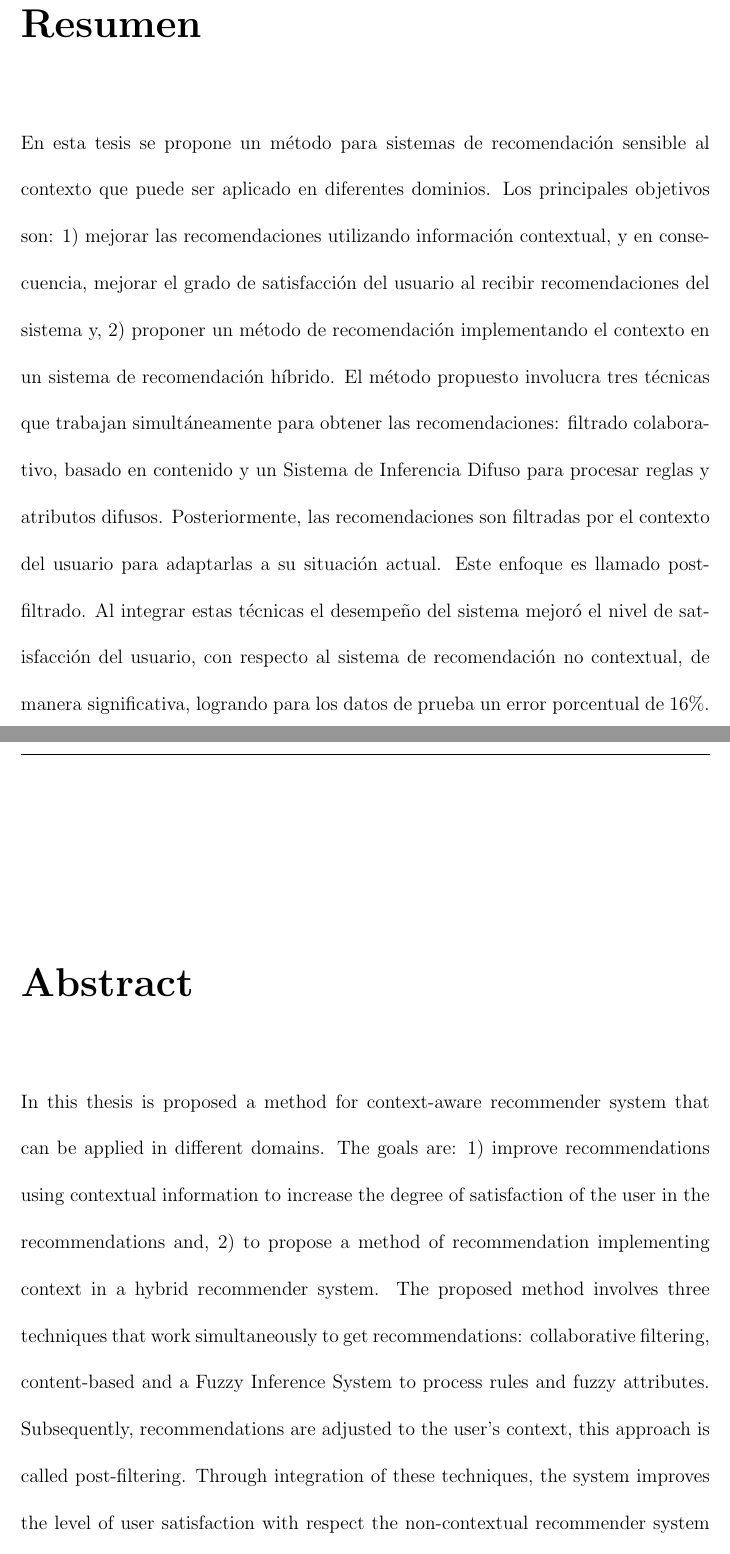
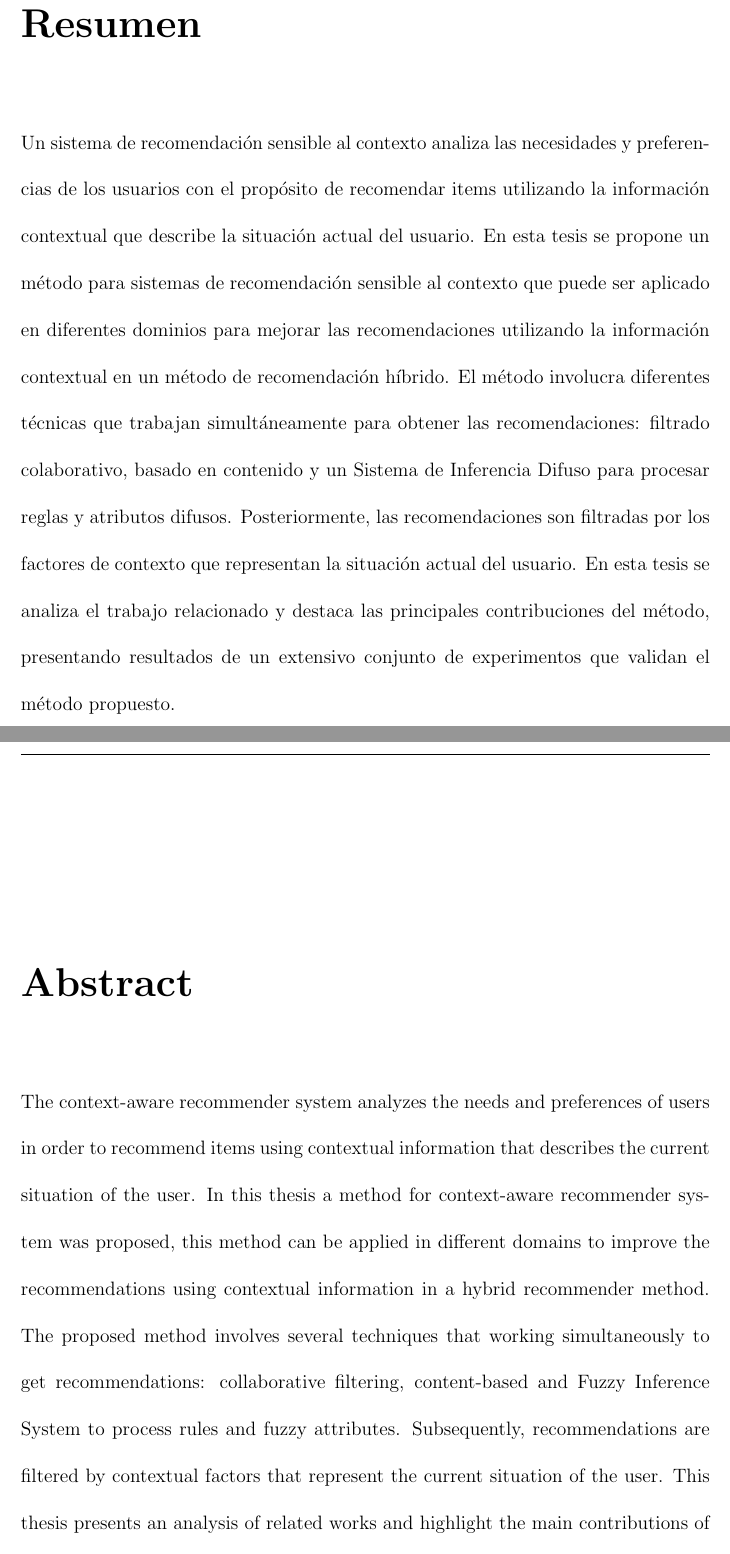
Before and after one commit to mariosky/tesis-version1, a LaTeX thesis (tesis.tex, which reads abstract.tex): two parts of pages 2 and 3 of 112, joined at a grey line, cut so that both start at the same text. Compiled offline with pdfLaTeX.

Commit message:
Corregi el abstrac.

```diff
--- a/abstract.tex
+++ b/abstract.tex
@@ -14,79 +14,43 @@
 % Se probó de la manera {x} que los objetivos se alcanzaron
 % con los resultados siguientes {x}
 
+% Al integrar estas técnicas el desempeño mejoró en {x} respecto a {y}
+% de manera estadísticamente significativa logrando para los datos de prueba
+% un error absoluto de XX.
+% Es necesario comentar los resultados con el error?..
 
 \prefacesection{Resumen}
 
-%%%% Empieza aquí:
-% Los sistemas de recomendaci\'on sensibles al contexto
-% consideran factores que dependen directamente del
-% dominio de aplicaci\'on, el objetivo del sistema y la situación actual del usuario.
-% Normalmente en la implementaci\'on de este tipo de sistemas
-% se utilizan t\'ecnicas h\'ibridas con el objetivo de
-% mejorar el desempe\~{n}o, siguiendo estrat\'egias de pre y post
-% filtrado. En esta tesis se propone una
-% metodolog\'ia para el desarrollo de sistemas de recomendaci\'on sensibles al contexto,
-% utilizando l\'ogica difusa para expresar las reglas y variables utilizadas
-% al describir la situaci\'on actual y los atributos de las entidades que intervienen.
-% El objetivo de esta metodolog\'ia es permitir tanto a usuarios como dise\~nadores
-% el uso de variables ling\"uisticas para mejorar facilitarles la interacci\'on con el sistema.
-% Para validar la propuesta se implementaron dos aplicaciones web con las
-% se hicieron pruebas de usabilidad y satisfacción.
+Un sistema de recomendaci\'on sensible al contexto analiza  las
+necesidades y preferencias de los  usuarios con el prop\'osito de
+recomendar items utilizando la informaci\'on contextual que describe
+la situaci\'on actual del usuario. En esta tesis se propone un
+m\'etodo para sistemas de recomendaci\'on sensible al contexto que
+puede ser aplicado en diferentes dominios para mejorar las
+recomendaciones  utilizando la informaci\'on contextual en un m\'etodo
+de recomendaci\'on h\'ibrido. El m\'etodo involucra diferentes
+t\'ecnicas que trabajan simult\'aneamente para obtener las
+recomendaciones: filtrado colaborativo, basado en contenido  y un
+Sistema de Inferencia Difuso para procesar reglas y atributos difusos.
+Posteriormente, las recomendaciones son filtradas por los factores de
+contexto que representan la situaci\'on actual del usuario.
+En esta tesis se analiza el trabajo relacionado y destaca las
+principales contribuciones del m\'etodo, presentando resultados de un
+extensivo conjunto de experimentos que validan el m\'etodo propuesto.
 
-% Al integrar estas técnicas el desempeño mejoró en {x} respecto a {y}
-% de manera estadísticamente significativa logrando para los datos de prueba
-% un error absoluto de XX.
-
-
-En esta tesis se propone un m\'etodo para sistemas de recomendaci\'on
-sensible al contexto que puede ser aplicado en diferentes dominios.
-Los principales objetivos son: 1) mejorar las
-recomendaciones utilizando informaci\'on contextual, y en consecuencia,
-mejorar el grado de satisfacci\'on del usuario al recibir
-recomendaciones del sistema y, 2) proponer un m\'etodo de
-recomendaci\'on implementando el contexto en un sistema de recomendaci\'on
-h\'ibrido. El m\'etodo propuesto involucra tres t\'ecnicas que trabajan
-simult\'aneamente para obtener las recomendaciones: filtrado
-colaborativo, basado en contenido  y un Sistema de Inferencia Difuso
-para procesar reglas y atributos difusos. Posteriormente, las
-recomendaciones son filtradas por el contexto del usuario para
-adaptarlas a su situaci\'on actual. Este enfoque es llamado post-
-filtrado. Al integrar estas t\'ecnicas el desempeño del sistema mejor\'o
-el nivel de satisfacci\'on del usuario, con respecto al sistema de
-recomendaci\'on no contextual, de manera significativa,
-logrando para los datos de prueba un error porcentual de 16\%.
-
-
-
-%\chapter{Resumen}
 \prefacesection{Abstract}
 
-In this thesis is proposed a method for context-aware recommender
-system that can be applied in different domains. The goals are: 1)
-improve recommendations using contextual information to increase the
-degree of satisfaction of the user in the recommendations and, 2) to
-propose a method of recommendation implementing context in a hybrid
-recommender system. The proposed method involves three techniques that
-work simultaneously to get recommendations: collaborative filtering,
-content-based and a Fuzzy Inference System to process rules and fuzzy
-attributes. Subsequently, recommendations are adjusted to the user's
-context, this approach is called post-filtering. Through integration of
-these techniques, the system improves the level of user satisfaction
-with respect  the non-contextual recommender system significantly,
-the system achieves a percentage error of 16\% for the test data.
-
-
-% Traditional recommender systems has been improved in recent years,
-% context has been used to implement personalized and contextualized
-% recommendations for this kind of systems in order to increase the user
-% satisfaction with respect of the recommended items. These systems are
-% called context-aware recommender systems and are based in pre-filtering
-% and post-filtering mainly. The context is defined  into the
-% application due to the large amount of contextual factors, these
-% depend of the domain and the system goals. Context-aware recommender
-% systems use hybrid methods and fuzzy techniques to improve the
-% processing of language human-machine. This thesis defines  an
-% architecture  for a context-aware recommender system that utilizes
-% recommendation techniques (collaborative and content-based), Fuzzy
-% Inference Systems and fuzzy attributes that are involved in the
-% contextual recommendation process.
+The context-aware recommender system analyzes the needs and
+preferences of users in order to recommend items using contextual
+information that describes the current situation of the user. In this
+thesis a method for context-aware recommender system was proposed,
+this method can be applied in different domains to improve the
+recommendations using contextual information in a hybrid recommender
+method. The proposed method involves several techniques that working
+simultaneously to get recommendations: collaborative filtering,
+content-based and Fuzzy Inference System to process rules and fuzzy
+attributes. Subsequently, recommendations are filtered by contextual
+factors that represent the current situation of the user. This thesis
+presents an analysis of related works and highlight the main
+contributions of the method, presenting results of an extensive set of
+experiments that validate the proposed method.
```
Also changed, not shown: tesis.pdf.
